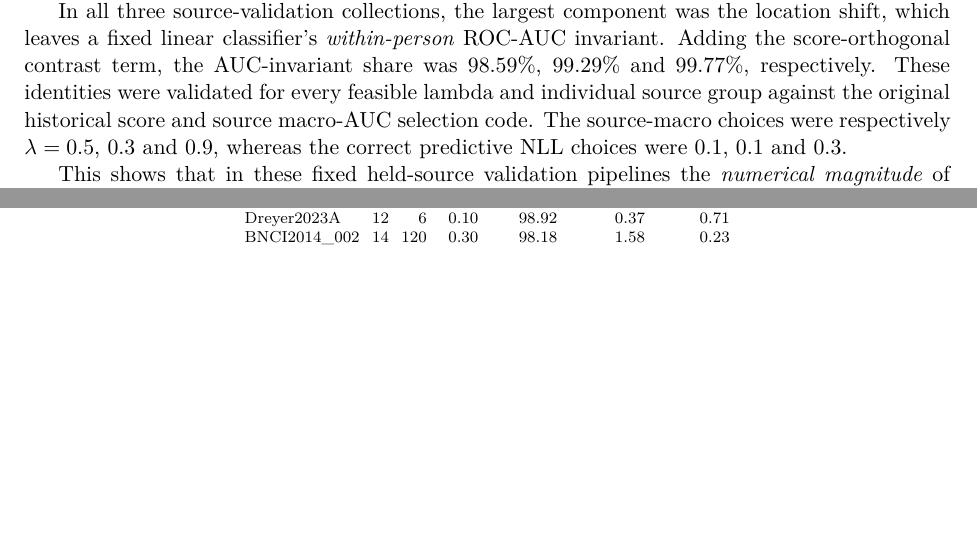
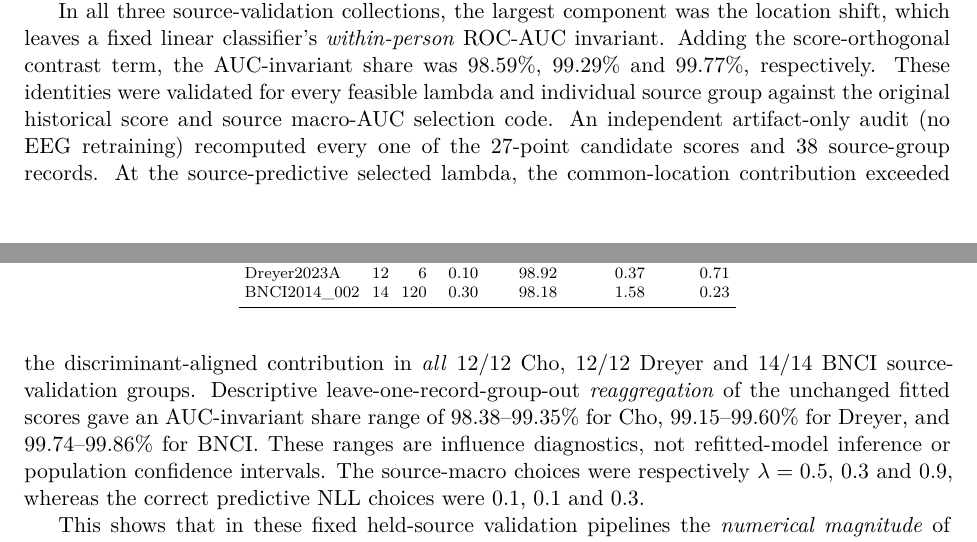
Before and after one commit to lindicaphxag-tech/kaggle, a LaTeX paper (research/defaultreg_bspc_v13/main_bspc_v31_EVIDENCE_GATED_CANDIDATE.tex, which reads research/defaultreg_bspc_v13/132_bspc_3acquisition_source_only_anatomy_results.tex): two parts of pages 6 and 7 of 18, joined at a grey line, cut so that both start at the same text, the shorter picture padded with empty space. Compiled offline with pdfLaTeX.

Commit message:
paper(defaultreg): independently validated 38/38 source-group directionality and leave-one-group anatomy robustness across 3 EEG acquisitions

```diff
--- a/research/defaultreg_bspc_v13/132_bspc_3acquisition_source_only_anatomy_results.tex
+++ b/research/defaultreg_bspc_v13/132_bspc_3acquisition_source_only_anatomy_results.tex
@@ -56,7 +56,23 @@ the AUC-invariant share was 98.59\%,
 These identities were validated for every
 feasible lambda and individual source group
 against the original historical score and source
-macro-AUC selection code. The source-macro
+macro-AUC selection code. An independent
+artifact-only audit (no EEG retraining) recomputed
+every one of the 27-point candidate scores and
+38 source-group records. At the source-predictive
+selected lambda, the common-location contribution
+exceeded the discriminant-aligned contribution
+in \emph{all} 12/12 Cho, 12/12 Dreyer and 14/14
+BNCI source-validation groups. Descriptive
+leave-one-record-group-out \emph{reaggregation}
+of the unchanged fitted scores gave an
+AUC-invariant share range of
+98.38--99.35\% for Cho,
+99.15--99.60\% for Dreyer, and
+99.74--99.86\% for BNCI.
+These ranges are influence diagnostics, not
+refitted-model inference or population confidence
+intervals. The source-macro
 choices were respectively $\lambda=0.5$,
 0.3 and 0.9, whereas the correct predictive
 NLL choices were 0.1, 0.1 and 0.3.
```
